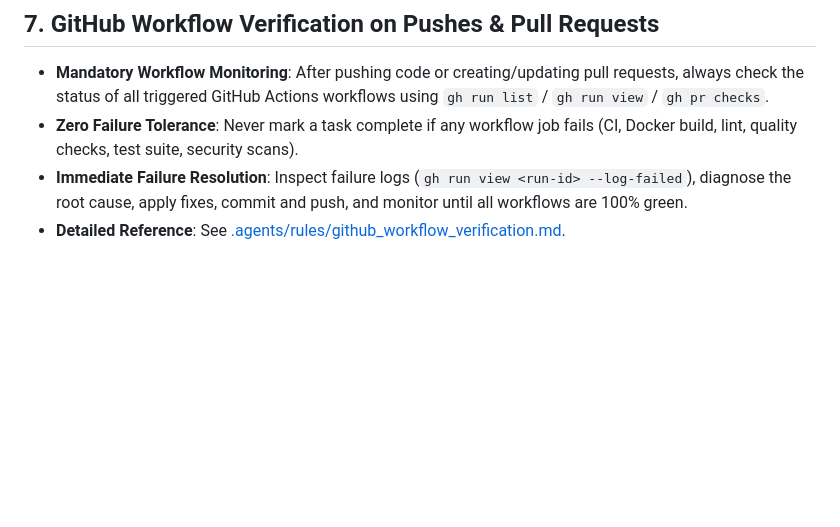
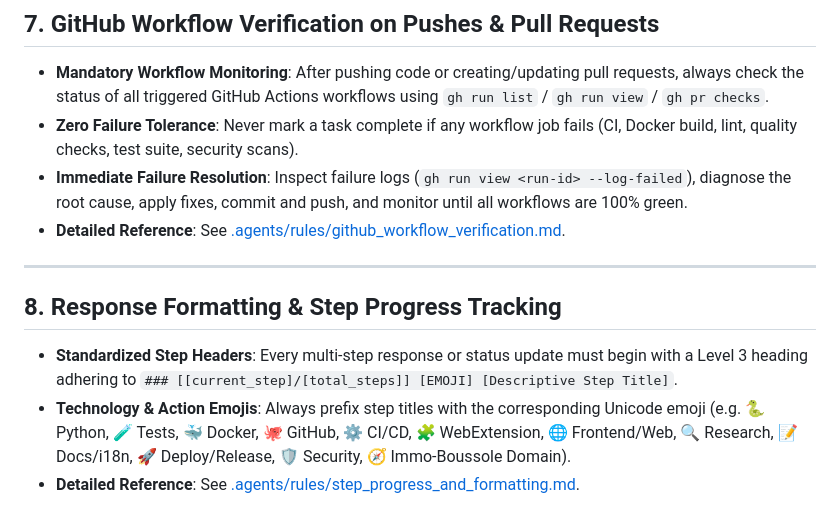
Before and after one commit to Immo-Boussole/immo-boussole, a Markdown page: AGENTS.md, the part around the change. Rendered like a GitHub page; blank space fills up the shorter version.

Commit message:
docs(agents): add step progress and emoji formatting rule

```diff
--- a/AGENTS.md
+++ b/AGENTS.md
@@ -81,3 +81,11 @@ For any change affecting the UI, CSS, JavaScript, templates, or frontend routes:
 - **Zero Failure Tolerance**: Never mark a task complete if any workflow job fails (CI, Docker build, lint, quality checks, test suite, security scans).
 - **Immediate Failure Resolution**: Inspect failure logs (`gh run view <run-id> --log-failed`), diagnose the root cause, apply fixes, commit and push, and monitor until all workflows are 100% green.
 - **Detailed Reference**: See [.agents/rules/github_workflow_verification.md](file:///c:/tools/GitHub/Immo-Boussole/immo-boussole/.agents/rules/github_workflow_verification.md).
+
+---
+
+## 8. Response Formatting & Step Progress Tracking
+
+- **Standardized Step Headers**: Every multi-step response or status update must begin with a Level 3 heading adhering to `### [[current_step]/[total_steps]] [EMOJI] [Descriptive Step Title]`.
+- **Technology & Action Emojis**: Always prefix step titles with the corresponding Unicode emoji (e.g. 🐍 Python, 🧪 Tests, 🐳 Docker, 🐙 GitHub, ⚙️ CI/CD, 🧩 WebExtension, 🌐 Frontend/Web, 🔍 Research, 📝 Docs/i18n, 🚀 Deploy/Release, 🛡️ Security, 🧭 Immo-Boussole Domain).
+- **Detailed Reference**: See [.agents/rules/step_progress_and_formatting.md](file:///c:/tools/GitHub/Immo-Boussole/immo-boussole/.agents/rules/step_progress_and_formatting.md).
```
Also changed, not shown: .agents/rules/step_progress_and_formatting.md (added, +49 -0 lines).
